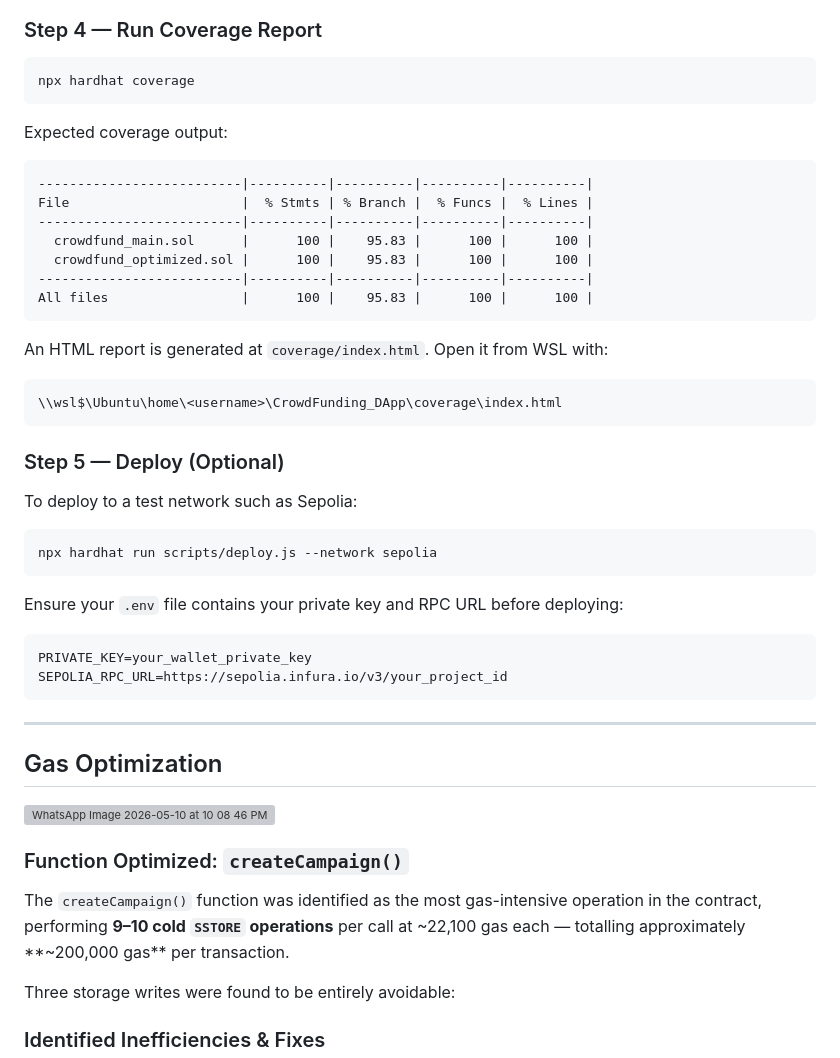
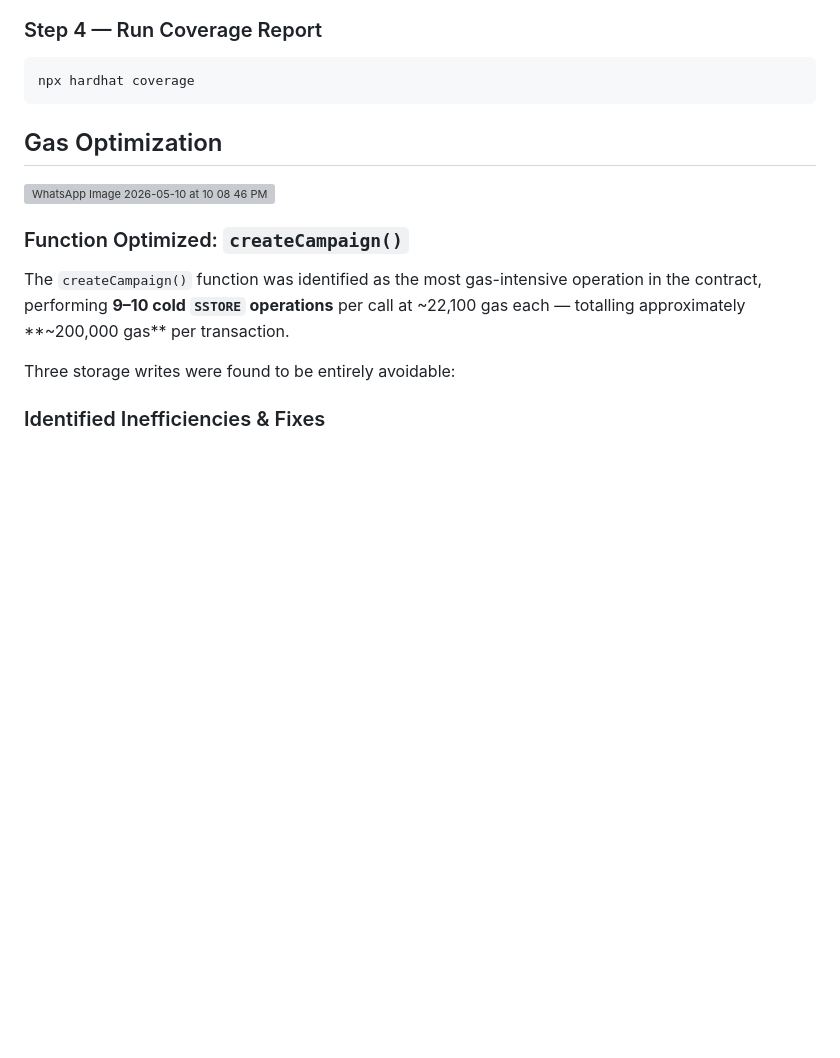
Before and after one commit to SaatvikManagari/cs218-crowdfunding-chainsnatchers_1482, a Markdown page: README.md, the part around the change. Drawn GitHub-style; blank space fills up the shorter version; grey boxes are pictures that could not be loaded.

Commit message:
Clean up README by removing coverage and deploy info
Removed expected coverage output and deployment instructions from the README.

````diff
--- a/README.md
+++ b/README.md
@@ -189,40 +189,6 @@ This prints a gas usage table after the test results showing per-function costs
 ```bash
 npx hardhat coverage
 ```
-
-Expected coverage output:
-
-```
---------------------------|----------|----------|----------|----------|
-File                      |  % Stmts | % Branch |  % Funcs |  % Lines |
---------------------------|----------|----------|----------|----------|
-  crowdfund_main.sol      |      100 |    95.83 |      100 |      100 |
-  crowdfund_optimized.sol |      100 |    95.83 |      100 |      100 |
---------------------------|----------|----------|----------|----------|
-All files                 |      100 |    95.83 |      100 |      100 |
-```
-
-An HTML report is generated at `coverage/index.html`. Open it from WSL with:
-```
-\\wsl$\Ubuntu\home\<username>\CrowdFunding_DApp\coverage\index.html
-```
-
-### Step 5 — Deploy (Optional)
-
-To deploy to a test network such as Sepolia:
-
-```bash
-npx hardhat run scripts/deploy.js --network sepolia
-```
-
-Ensure your `.env` file contains your private key and RPC URL before deploying:
-```
-PRIVATE_KEY=your_wallet_private_key
-SEPOLIA_RPC_URL=https://sepolia.infura.io/v3/your_project_id
-```
-
----
-
 ## Gas Optimization
 
 <img width="1308" height="755" alt="WhatsApp Image 2026-05-10 at 10 08 46 PM" src="https://github.com/user-attachments/assets/0bb60f98-eb10-4bb1-8120-2390e0e677af" />
````
